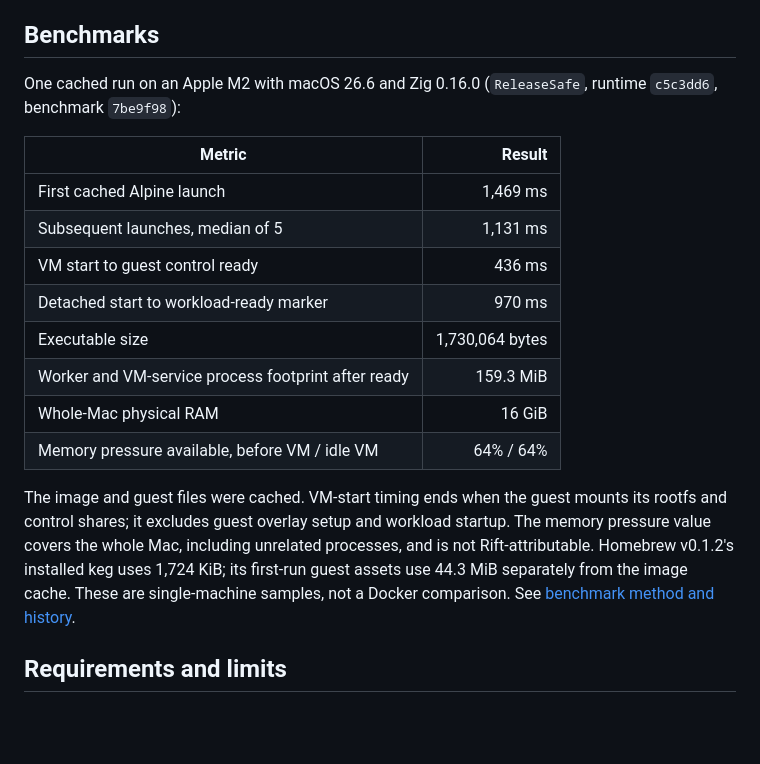
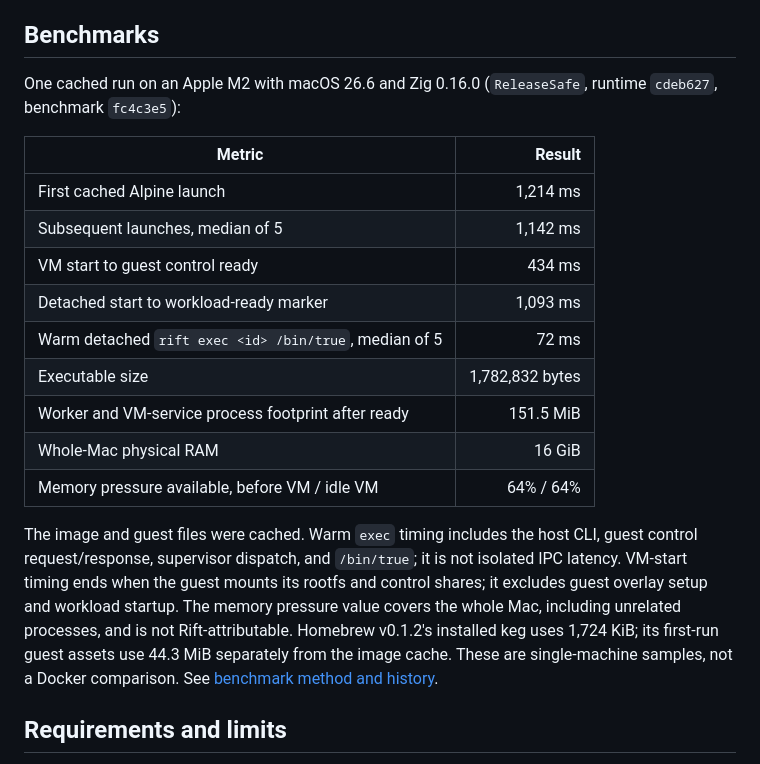
Before and after one commit to OthmaneBlial/Rift, a Markdown page: README.md, the part around the change. Rendered like a GitHub page; blank space fills up the shorter version.

Commit message:
docs(bench): record warm guest exec measurements

```diff
--- a/README.md
+++ b/README.md
@@ -69,20 +69,21 @@ Host environment variables are not copied into containers. Volumes are read-only
 
 ## Benchmarks
 
-One cached run on an Apple M2 with macOS 26.6 and Zig 0.16.0 (`ReleaseSafe`, runtime `c5c3dd6`, benchmark `7be9f98`):
+One cached run on an Apple M2 with macOS 26.6 and Zig 0.16.0 (`ReleaseSafe`, runtime `cdeb627`, benchmark `fc4c3e5`):
 
 | Metric | Result |
 | --- | ---: |
-| First cached Alpine launch | 1,469 ms |
-| Subsequent launches, median of 5 | 1,131 ms |
-| VM start to guest control ready | 436 ms |
-| Detached start to workload-ready marker | 970 ms |
-| Executable size | 1,730,064 bytes |
-| Worker and VM-service process footprint after ready | 159.3 MiB |
+| First cached Alpine launch | 1,214 ms |
+| Subsequent launches, median of 5 | 1,142 ms |
+| VM start to guest control ready | 434 ms |
+| Detached start to workload-ready marker | 1,093 ms |
+| Warm detached `rift exec <id> /bin/true`, median of 5 | 72 ms |
+| Executable size | 1,782,832 bytes |
+| Worker and VM-service process footprint after ready | 151.5 MiB |
 | Whole-Mac physical RAM | 16 GiB |
 | Memory pressure available, before VM / idle VM | 64% / 64% |
 
-The image and guest files were cached. VM-start timing ends when the guest mounts its rootfs and control shares; it excludes guest overlay setup and workload startup. The memory pressure value covers the whole Mac, including unrelated processes, and is not Rift-attributable. Homebrew v0.1.2's installed keg uses 1,724 KiB; its first-run guest assets use 44.3 MiB separately from the image cache. These are single-machine samples, not a Docker comparison. See [benchmark method and history](docs/BENCHMARKS.md).
+The image and guest files were cached. Warm `exec` timing includes the host CLI, guest control request/response, supervisor dispatch, and `/bin/true`; it is not isolated IPC latency. VM-start timing ends when the guest mounts its rootfs and control shares; it excludes guest overlay setup and workload startup. The memory pressure value covers the whole Mac, including unrelated processes, and is not Rift-attributable. Homebrew v0.1.2's installed keg uses 1,724 KiB; its first-run guest assets use 44.3 MiB separately from the image cache. These are single-machine samples, not a Docker comparison. See [benchmark method and history](docs/BENCHMARKS.md).
 
 ## Requirements and limits
 
```
Also changed, not shown: ROADMAP.md (+1 -1 lines), docs/BENCHMARKS.md (+17 -15 lines).
